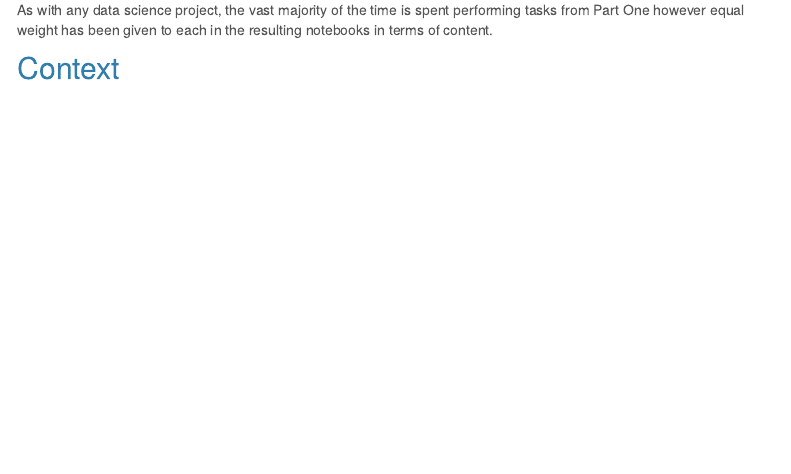
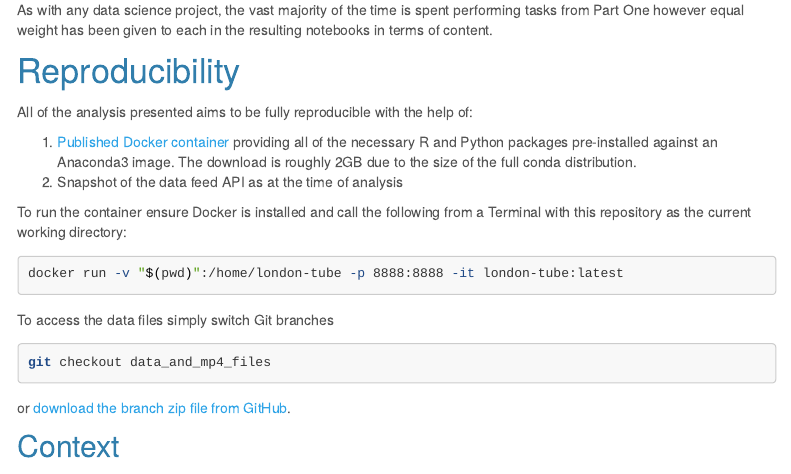
Before and after one commit to ruaridhw/london-tube, an R Markdown document (5_site/index.Rmd): the page in a window 1100 px wide, from 900 px down. Rendered offline with R 4.5, knitr and Pandoc, with nearby package versions; menus at the side of the page are left out.

Commit message:
Split build, add R kernel, working dir, .buildignore and instructions

````diff
--- a/5_site/index.Rmd
+++ b/5_site/index.Rmd
@@ -58,6 +58,33 @@ As with any data science project, the vast majority
 of the time is spent performing tasks from Part One however equal weight
 has been given to each in the resulting notebooks in terms of content.
 
+# Reproducibility
+
+All of the analysis presented aims to be fully reproducible with the help of:
+
+1. [Published Docker container][7] providing all of the necessary R and Python packages
+pre-installed against an Anaconda3 image. The download is roughly 2GB due to the
+size of the full conda distribution.
+2. Snapshot of the data feed API as at the time of analysis
+
+To run the container ensure Docker is installed and call the following from a
+Terminal with this repository as the current working directory:
+
+```{bash, eval = FALSE}
+docker run -v "$(pwd)":/home/london-tube -p 8888:8888 -it london-tube:latest
+```
+
+To access the data files simply switch Git branches
+
+```{bash, eval = FALSE}
+git checkout data_and_mp4_files
+```
+
+or [download the branch zip file from GitHub][8].
+
+[7]: https://hub.docker.com/r/ruaridhw/london-tube/
+[8]: https://github.com/ruaridhw/london-tube/archive/data_and_mp4_files.zip
+
 ## Context
 
 This project was completed in partial fulfilment of a course for the MSc Analytics and
````
Also changed, not shown: 2 other files.
